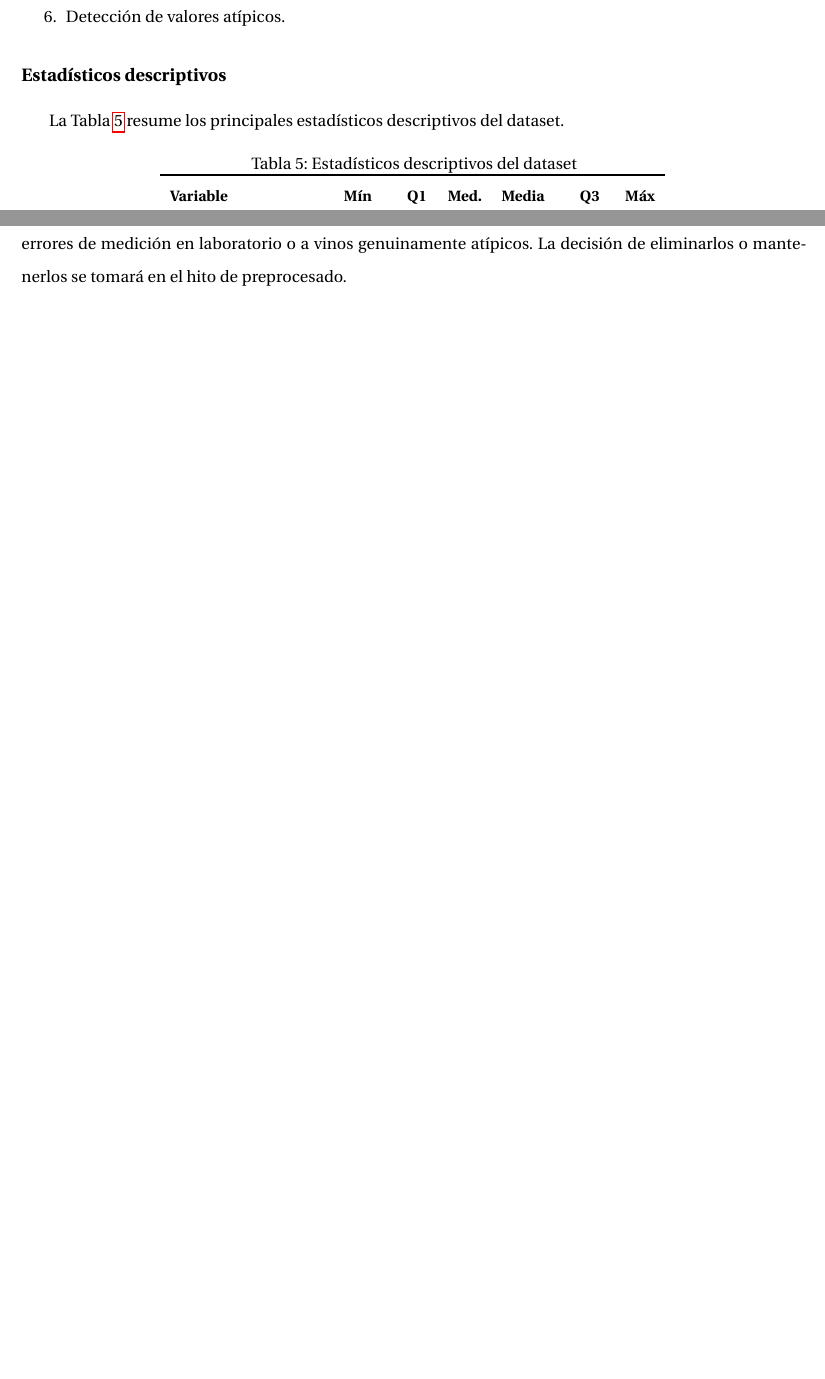
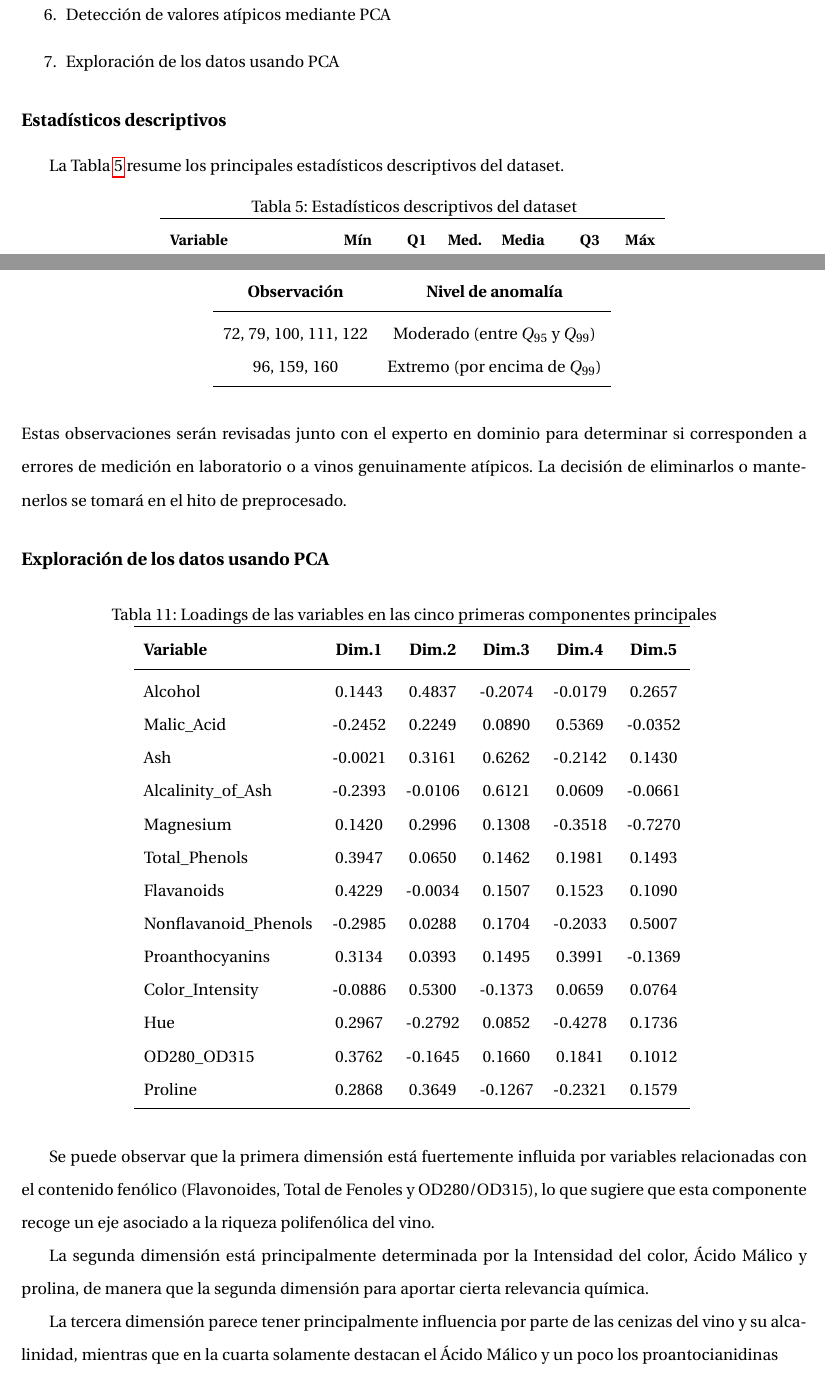
Before and after one commit to Pabloalfon/VinOps, a LaTeX document (main.tex, which reads content/chapters/chapter2.tex): two parts of pages 15 and 20 of 24 before the commit and two parts of pages 15 and 20 of 25 after it, joined at a grey line, cut so that both start at the same text, the shorter picture padded with empty space. Compiled offline with pdfLaTeX.

Commit message:
Código incluido. Faltan revisiones finales

```diff
--- a/content/chapters/chapter2.tex
+++ b/content/chapters/chapter2.tex
@@ -193,7 +193,8 @@ de~R desarrollado espec\'ificamente para este hito.
     \item Análisis de distribuciones por clase.
     \item An\'alisis de correlaciones entre variables.
     \item An\'alisis de componentes principales (PCA).
-    \item Detecci\'on de valores at\'ipicos.
+    \item Detecci\'on de valores at\'ipicos mediante PCA
+    \item Exploración de los datos usando PCA
 \end{enumerate}
 
 \subsection{Estad\'isticos descriptivos}
@@ -500,3 +507,12 @@ Se han aplicado dos t\'ecnicas complementarias:
+    \begin{tabular}{cc}
+        \toprule
+        \textbf{Observaci\'on}  & \textbf{Nivel de anomal\'ia} \\
+        \midrule
+        72, 79, 100, 111, 122 & Moderado (entre $Q_{95}$ y $Q_{99}$) \\
+        96, 159, 160          & Extremo (por encima de $Q_{99}$) \\
+        \bottomrule
+    \end{tabular}
+    \label{tab:outliers_spe}
 \end{table}
 
 \noindent Estas observaciones ser\'an revisadas junto con el experto en dominio para
@@ -504,7 +520,38 @@ determinar si corresponden a errores de medici\'on en laboratorio o a vinos
 genuinamente at\'ipicos. La decisi\'on de eliminarlos o mantenerlos se tomar\'a en
 el hito de preprocesado.
 
+\subsection{Exploración de los datos usando PCA}
 
+\begin{table}[H]
+\centering
+\caption{Loadings de las variables en las cinco primeras componentes principales}
+\begin{tabular}{lccccc}
+\toprule
+\textbf{Variable} & \textbf{Dim.1} & \textbf{Dim.2} & \textbf{Dim.3} & \textbf{Dim.4} & \textbf{Dim.5} \\
+\midrule
+Alcohol                & 0.1443 & 0.4837 & -0.2074 & -0.0179 & 0.2657 \\
+Malic\_Acid            & -0.2452 & 0.2249 & 0.0890 & 0.5369 & -0.0352 \\
+Ash                    & -0.0021 & 0.3161 & 0.6262 & -0.2142 & 0.1430 \\
+Alcalinity\_of\_Ash    & -0.2393 & -0.0106 & 0.6121 & 0.0609 & -0.0661 \\
+Magnesium              & 0.1420 & 0.2996 & 0.1308 & -0.3518 & -0.7270 \\
+Total\_Phenols         & 0.3947 & 0.0650 & 0.1462 & 0.1981 & 0.1493 \\
+Flavanoids             & 0.4229 & -0.0034 & 0.1507 & 0.1523 & 0.1090 \\
+Nonflavanoid\_Phenols  & -0.2985 & 0.0288 & 0.1704 & -0.2033 & 0.5007 \\
+Proanthocyanins        & 0.3134 & 0.0393 & 0.1495 & 0.3991 & -0.1369 \\
+Color\_Intensity       & -0.0886 & 0.5300 & -0.1373 & 0.0659 & 0.0764 \\
+Hue                    & 0.2967 & -0.2792 & 0.0852 & -0.4278 & 0.1736 \\
+OD280\_OD315           & 0.3762 & -0.1645 & 0.1660 & 0.1841 & 0.1012 \\
+Proline                & 0.2868 & 0.3649 & -0.1267 & -0.2321 & 0.1579 \\
+\bottomrule
+\end{tabular}
+\label{tab:pca_loadings}
+\end{table}
+
+Se puede observar que la primera dimensión está fuertemente influida por variables relacionadas con el contenido fenólico (Flavonoides, Total de Fenoles y OD280/OD315), lo que sugiere que esta componente recoge un eje asociado a la riqueza polifenólica del vino.
+
+La segunda dimensión está principalmente determinada por la Intensidad del color, Ácido Málico y prolina, de manera que la segunda dimensión para aportar cierta relevancia química.
+
+La tercera dimensión parece tener principalmente influencia por parte de las cenizas del vino y su alcalinidad, mientras que en la cuarta solamente destacan el Ácido Málico y un poco los proantocianidinas
 
 % ─────────────────────────────────────────────────────────────────────────────
 \section{Sesgos y limitaciones del dataset}
```
Also changed, not shown: Codigo_Hito_2.pdf (added), main.pdf, content/chapters/chapter2.tex (18 more changed lines), 1 other file.
